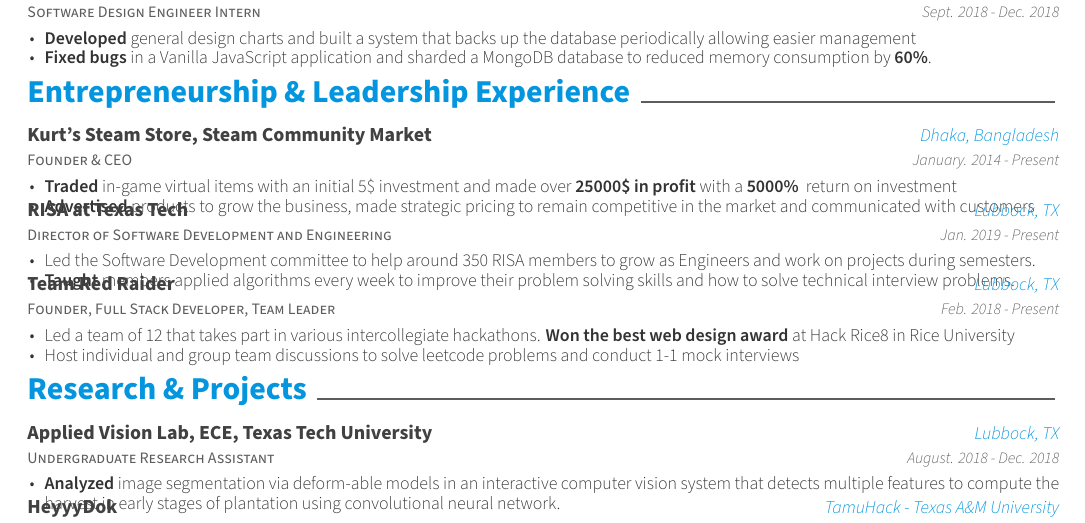
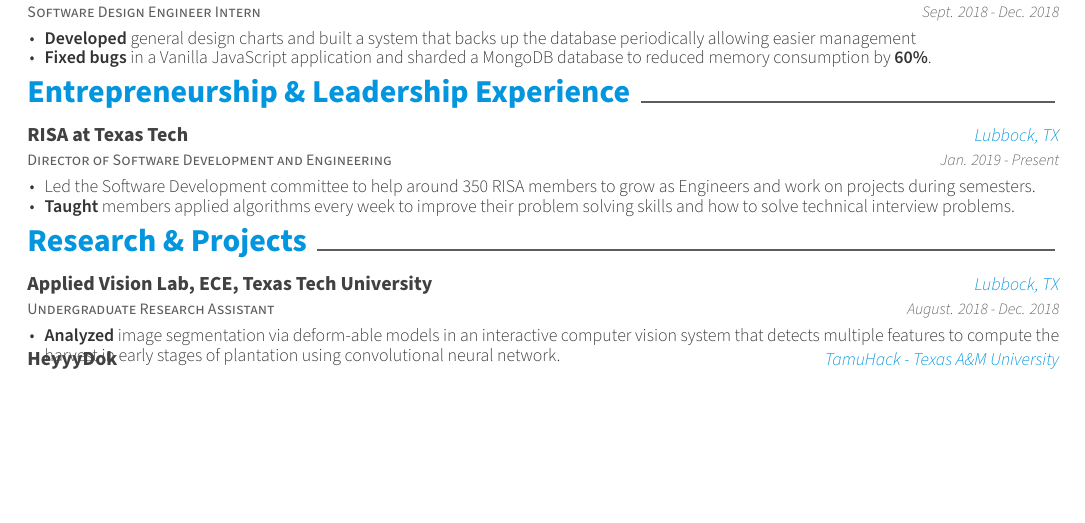
Before and after one commit to SkShuvo2023/LaTex-Resume-Source-code, a LaTeX CV (resume.tex, which reads resume/leadership.tex): part of the page, cut so that both start at the same text, the shorter picture padded with empty space. Compiled offline with XeLaTeX.

Commit message:
Update leadership.tex

```diff
--- a/resume/leadership.tex
+++ b/resume/leadership.tex
@@ -1,19 +1,6 @@
 \cvsection{Entrepreneurship \& Leadership Experience}
 
 \begin{cventries}
-
-    \cventry
-    {Founder \& CEO} % Job title
-    {Kurt's Steam Store, Steam Community Market} % Organization
-    {Dhaka, Bangladesh} % Location
-    {January. 2014 -  Present} % Date(s)
-    {
-      \begin{cvitems} % Description(s) of tasks/responsibilities
-        \item { \textbf{Traded} in-game virtual items with an initial 5\$ investment and made over \textbf{25000\$ in profit} with a \textbf{5000\% } return on investment }
-        \item { \textbf{Advertised} products to grow the business, made strategic pricing to remain competitive in the market and communicated with customers}
-      \end{cvitems}
-    }
-
     \cventry
     {Director of Software Development and Engineering} % Job title
     {RISA at Texas Tech} % Organization
@@ -25,17 +12,4 @@
         \item { \textbf{Taught} members applied algorithms every week to improve their problem solving skills and how to solve technical interview problems. }
       \end{cvitems}
     }
-
-    \cventry
-    {Founder, Full Stack Developer, Team Leader} % Job title
-    {Team Red Raider} % Organization
-    {Lubbock, TX} % Location
-    {Feb. 2018 - Present} % Date(s)
-    {
-      \begin{cvitems} % Description(s) of tasks/responsibilities
-        \item {Led a team of 12 that takes part in various intercollegiate hackathons. \textbf{Won the best web design award} at Hack Rice8 in Rice University}
-        \item {Host individual and group team discussions to solve leetcode problems and conduct 1-1 mock interviews }
-      \end{cvitems}
-    }
-
 \end{cventries}
```
